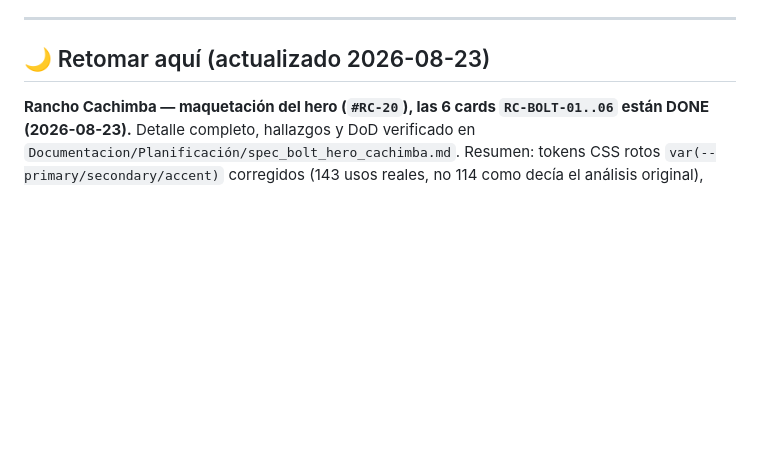
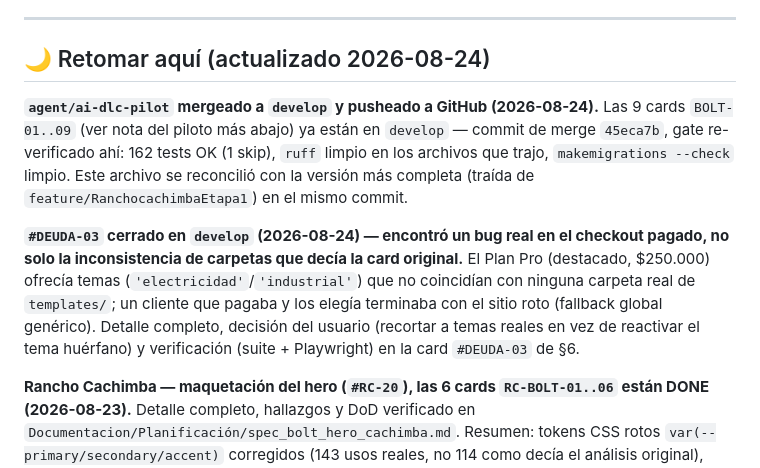
Before and after one commit to Kx24/SaasMvp, a Markdown page: Documentacion/KANBAN_PROYECTO.md, the part around one of its changes. Drawn GitHub-style; blank space fills up the shorter version.

Commit message:
docs: registra el cierre de DEUDA-03 y el merge del piloto en el kanban maestro

```diff
--- a/Documentacion/KANBAN_PROYECTO.md
+++ b/Documentacion/KANBAN_PROYECTO.md
@@ -16,7 +16,11 @@
 
 ---
 
-## 🌙 Retomar aquí (actualizado 2026-08-23)
+## 🌙 Retomar aquí (actualizado 2026-08-24)
+
+**`agent/ai-dlc-pilot` mergeado a `develop` y pusheado a GitHub (2026-08-24).** Las 9 cards `BOLT-01..09` (ver nota del piloto más abajo) ya están en `develop` — commit de merge `45eca7b`, gate re-verificado ahí: 162 tests OK (1 skip), `ruff` limpio en los archivos que trajo, `makemigrations --check` limpio. Este archivo se reconcilió con la versión más completa (traída de `feature/RanchocachimbaEtapa1`) en el mismo commit.
+
+**`#DEUDA-03` cerrado en `develop` (2026-08-24) — encontró un bug real en el checkout pagado, no solo la inconsistencia de carpetas que decía la card original.** El Plan Pro (destacado, $250.000) ofrecía temas (`'electricidad'`/`'industrial'`) que no coincidían con ninguna carpeta real de `templates/`; un cliente que pagaba y los elegía terminaba con el sitio roto (fallback global genérico). Detalle completo, decisión del usuario (recortar a temas reales en vez de reactivar el tema huérfano) y verificación (suite + Playwright) en la card `#DEUDA-03` de §6.
 
 **Rancho Cachimba — maquetación del hero (`#RC-20`), las 6 cards `RC-BOLT-01..06` están DONE (2026-08-23).** Detalle completo, hallazgos y DoD verificado en `Documentacion/Planificación/spec_bolt_hero_cachimba.md`. Resumen: tokens CSS rotos `var(--primary/secondary/accent)` corregidos (143 usos reales, no 114 como decía el análisis original), patrón de tartán unificado en una sola clase, navbar restyleado a fondo oscuro con CTA "Reservar visita", barra de utilidad nueva sobre el navbar, stats reescrito con copy propio del rancho, CTAs del hero con copy y hovers del mockup. Gate real en verde en cada card (suite completa + `npx playwright test`, 6/6). Commits `6a43eaf`..`5af0a6c` en `feature/RanchocachimbaEtapa1`. **Hallazgo pendiente, no bloqueante:** el pill "El oficio" del hero queda oculto bajo el header fijo (navbar + barra de utilidad) — pre-existente a estas 6 cards, no corregido; falta abrir una card para revisar el offset del contenido bajo el header fijo del tema.
 
```
Also changed, not shown: other parts of Documentacion/KANBAN_PROYECTO.md (+1 -1 lines).
